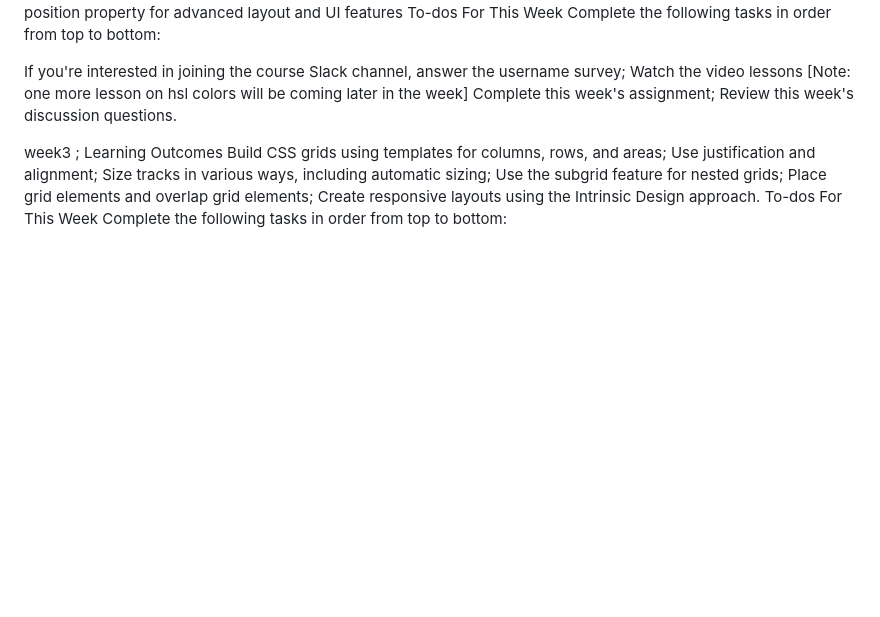
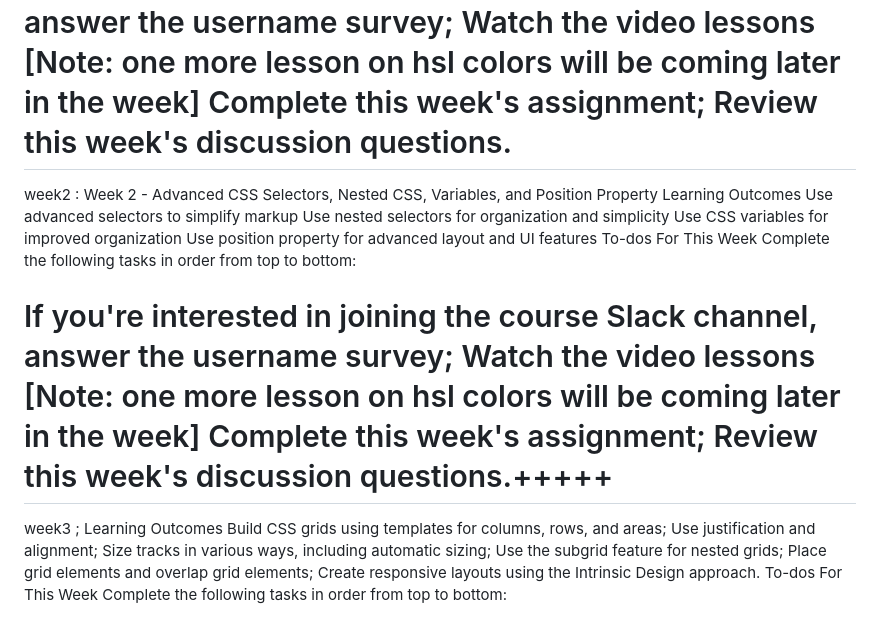
Before and after one commit to Binazirfarokhi/HTML-CSS--JordanMIller-Fall-2025, a Markdown page: README.md, the part around the change. Drawn GitHub-style; blank space fills up the shorter version.

Commit message:
Update README with Week 2 and Week 3 details
Added Week 2 and Week 3 learning outcomes and to-dos.

```diff
--- a/README.md
+++ b/README.md
@@ -32,6 +32,22 @@ If you're interested in joining the course Slack channel, answer the username su
 Watch the video lessons [Note: one more lesson on hsl colors will be coming later in the week]
 Complete this week's assignment;
 Review this week's discussion questions.
+=================
+week2 :
+Week 2 - Advanced CSS Selectors, Nested CSS, Variables, and Position Property
+Learning Outcomes
+Use advanced selectors to simplify markup
+Use nested selectors for organization and simplicity
+Use CSS variables for improved organization
+Use position property for advanced layout and UI features
+To-dos For This Week
+Complete the following tasks in order from top to bottom:
+
+If you're interested in joining the course Slack channel, answer the username survey;
+Watch the video lessons [Note: one more lesson on hsl colors will be coming later in the week]
+Complete this week's assignment;
+Review this week's discussion questions.+++++
+=====================
 
 week3 ;
 Learning Outcomes
```
